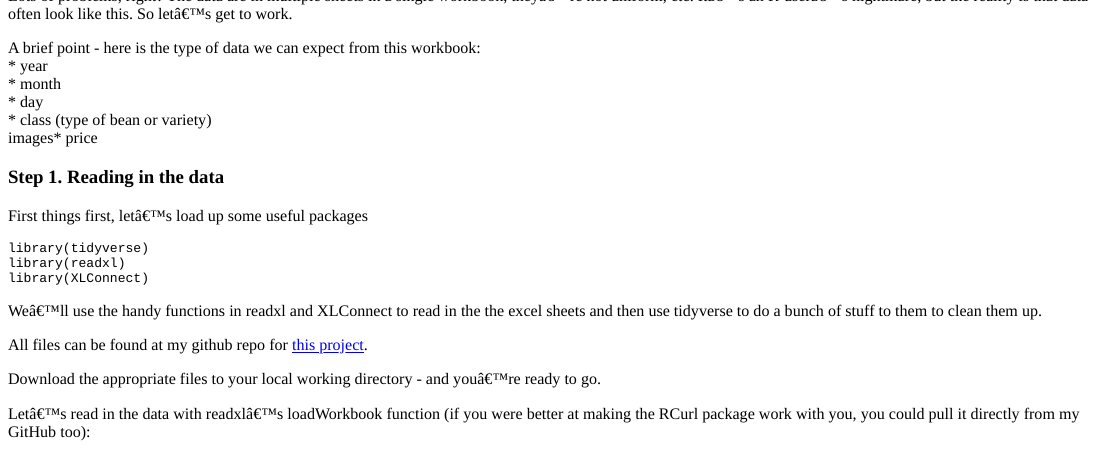
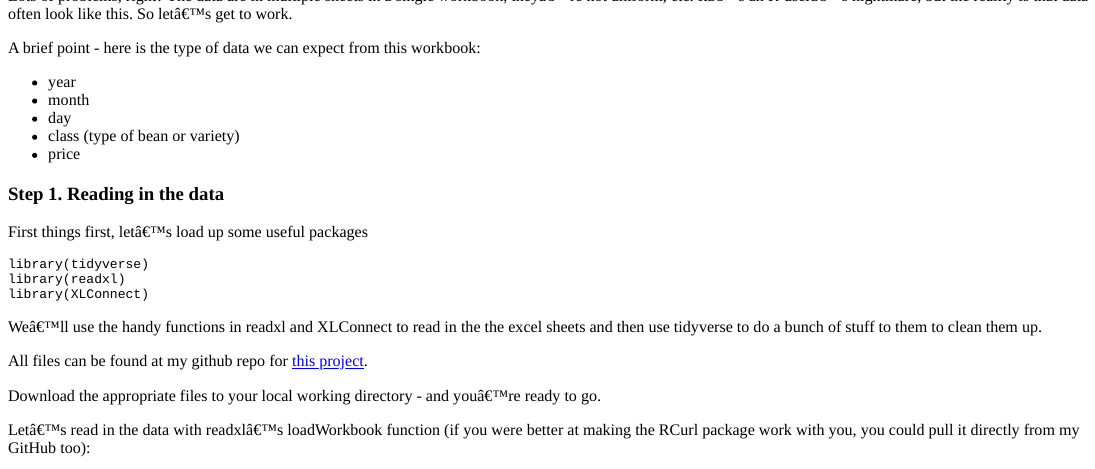
Before and after one commit to keatonwilson/wilson_blog, an R Markdown document (content/post/2018-03-20-bean-munging-and-excel-wrangling.Rmd): the page in a window 1100 px wide, from 210 px down. The pictures show the output file content/post/2018-03-20-bean-munging-and-excel-wrangling.html that the author committed with the source, opened offline.

Commit message:
Small edits to the latest post.

```diff
--- a/content/post/2018-03-20-bean-munging-and-excel-wrangling.Rmd
+++ b/content/post/2018-03-20-bean-munging-and-excel-wrangling.Rmd
@@ -21,11 +21,12 @@ The main one looks like this:![](/img/beans1.png)
 Lots of problems, right? The data are in multiple sheets in a single workbook, they're not uniform, etc. It's an R-user's nightmare, but the reality is that data often look like this. So let's get to work.
 
 A brief point - here is the type of data we can expect from this workbook:
-  *  year
-  *  month
-  *  day
-  *  class (type of bean or variety)
-  images*  price
+
+* year
+* month
+* day
+* class (type of bean or variety)
+* price
 
 ### Step 1. Reading in the data
 
```
Also changed, not shown: content/post/2018-03-20-bean-munging-and-excel-wrangling.html.
